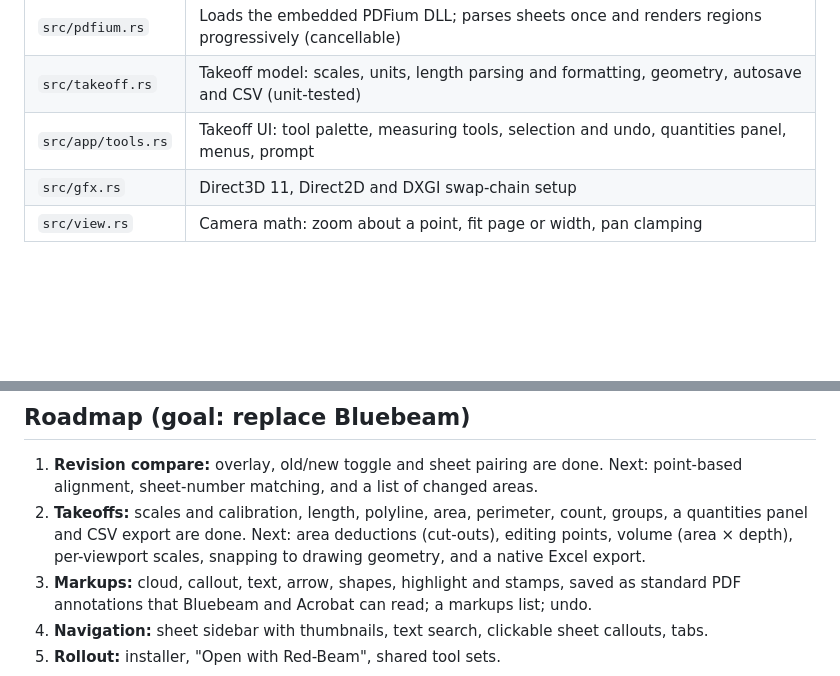
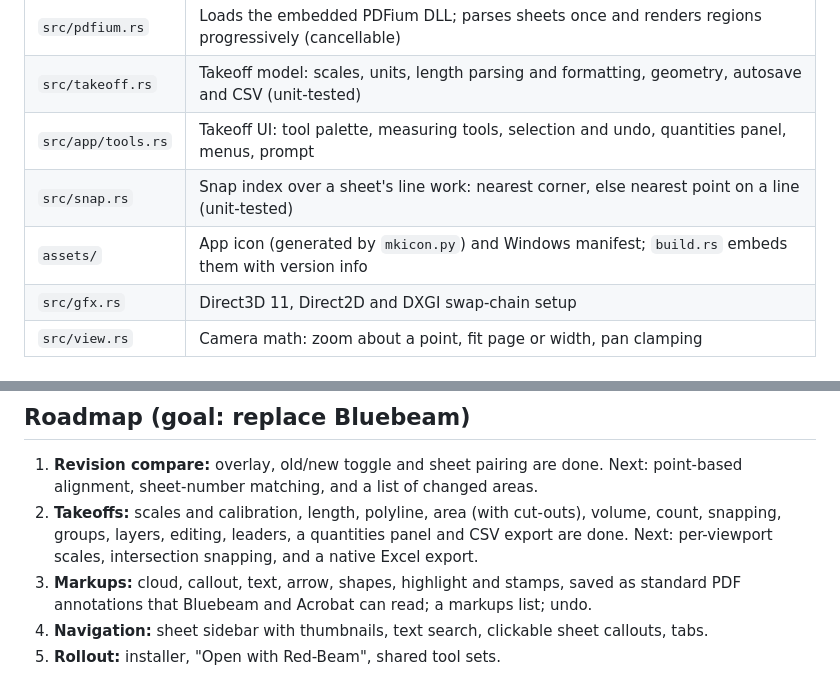
Before and after one commit to 4wgm84mkd6-sketch/Red-Beam, a Markdown page: README.md, 2 parts joined by grey strips. Drawn GitHub-style; blank space fills up the shorter version.

```diff
--- a/README.md
+++ b/README.md
@@ -134,6 +141,8 @@ cargo build --release --target x86_64-pc-windows-gnu
 | `src/pdfium.rs` | Loads the embedded PDFium DLL; parses sheets once and renders regions progressively (cancellable) |
 | `src/takeoff.rs` | Takeoff model: scales, units, length parsing and formatting, geometry, autosave and CSV (unit-tested) |
 | `src/app/tools.rs` | Takeoff UI: tool palette, measuring tools, selection and undo, quantities panel, menus, prompt |
+| `src/snap.rs` | Snap index over a sheet's line work: nearest corner, else nearest point on a line (unit-tested) |
+| `assets/` | App icon (generated by `mkicon.py`) and Windows manifest; `build.rs` embeds them with version info |
 | `src/gfx.rs` | Direct3D 11, Direct2D and DXGI swap-chain setup |
 | `src/view.rs` | Camera math: zoom about a point, fit page or width, pan clamping |
 
@@ -146,7 +155,7 @@ cargo build --release --target x86_64-pc-windows-gnu
 ## Roadmap (goal: replace Bluebeam)
 
 1. **Revision compare:** overlay, old/new toggle and sheet pairing are done. Next: point-based alignment, sheet-number matching, and a list of changed areas.
-2. **Takeoffs:** scales and calibration, length, polyline, area, perimeter, count, groups, a quantities panel and CSV export are done. Next: area deductions (cut-outs), editing points, volume (area × depth), per-viewport scales, snapping to drawing geometry, and a native Excel export.
+2. **Takeoffs:** scales and calibration, length, polyline, area (with cut-outs), volume, count, snapping, groups, layers, editing, leaders, a quantities panel and CSV export are done. Next: per-viewport scales, intersection snapping, and a native Excel export.
 3. **Markups:** cloud, callout, text, arrow, shapes, highlight and stamps, saved as standard PDF annotations that Bluebeam and Acrobat can read; a markups list; undo.
 4. **Navigation:** sheet sidebar with thumbnails, text search, clickable sheet callouts, tabs.
 5. **Rollout:** installer, "Open with Red-Beam", shared tool sets.
```
Also changed, not shown: other parts of README.md (+8 -1 lines), assets/redbeam-256.png (added), 13 other files.
